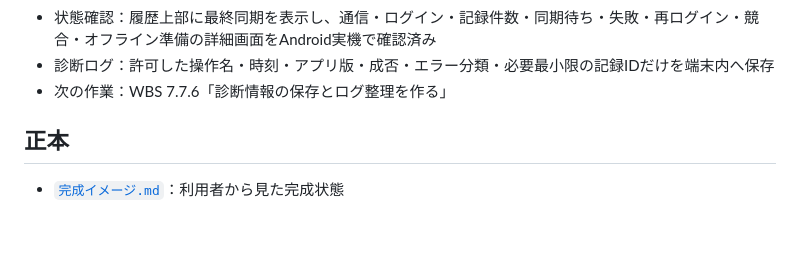
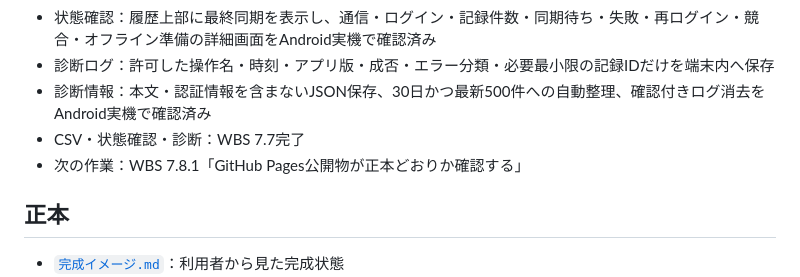
Before and after one commit to xxdaijoubuxx/robamimi-dakoku, a Markdown page: README.md, the part around the change. Rendered like a GitHub page; blank space fills up the shorter version.

Commit message:
Complete diagnostics phase

```diff
--- a/README.md
+++ b/README.md
@@ -42,7 +42,9 @@
 - CSV保存：履歴画面から出力日入りファイル名で保存し、件数・最新日・最古日を表示。Android 16 Chromeで実ファイルを確認済み
 - 状態確認：履歴上部に最終同期を表示し、通信・ログイン・記録件数・同期待ち・失敗・再ログイン・競合・オフライン準備の詳細画面をAndroid実機で確認済み
 - 診断ログ：許可した操作名・時刻・アプリ版・成否・エラー分類・必要最小限の記録IDだけを端末内へ保存
-- 次の作業：WBS 7.7.6「診断情報の保存とログ整理を作る」
+- 診断情報：本文・認証情報を含まないJSON保存、30日かつ最新500件への自動整理、確認付きログ消去をAndroid実機で確認済み
+- CSV・状態確認・診断：WBS 7.7完了
+- 次の作業：WBS 7.8.1「GitHub Pages公開物が正本どおりか確認する」
 
 ## 正本
 
```
Also changed, not shown: WBS.md (+1 -1 lines).
